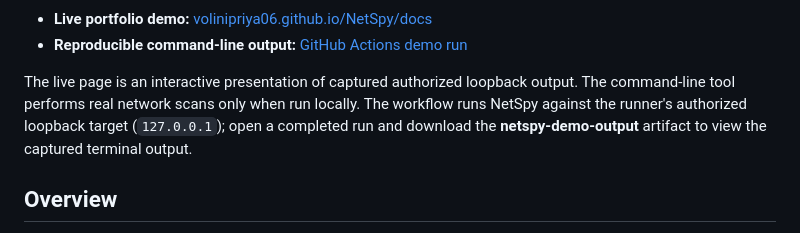
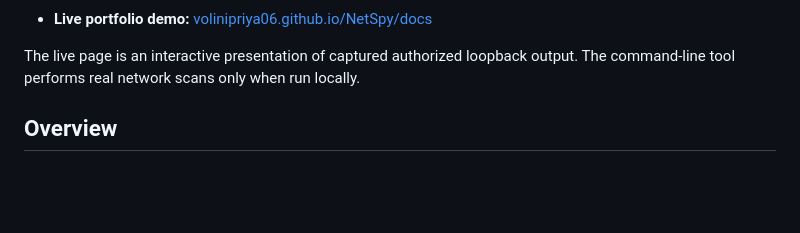
Before and after one commit to Volinipriya06/NetSpy, a Markdown page: README.md, the part around one of its changes. Drawn GitHub-style; blank space fills up the shorter version.

Commit message:
Simplify live demo links

```diff
--- a/README.md
+++ b/README.md
@@ -11,8 +10,7 @@ NetSpy is a dependency-free Python 3 command-line utility that identifies the ho
 
 - **Live portfolio demo:** [volinipriya06.github.io/NetSpy/docs](https://volinipriya06.github.io/NetSpy/docs/)
-- **Reproducible command-line output:** [GitHub Actions demo run](https://github.com/Volinipriya06/NetSpy/actions/workflows/demo-output.yml)
 
-The live page is an interactive presentation of captured authorized loopback output. The command-line tool performs real network scans only when run locally. The workflow runs NetSpy against the runner's authorized loopback target (`127.0.0.1`); open a completed run and download the **netspy-demo-output** artifact to view the captured terminal output.
+The live page is an interactive presentation of captured authorized loopback output. The command-line tool performs real network scans only when run locally.
 
 ## Overview
 
```
Also changed, not shown: other parts of README.md (+0 -1 lines).
